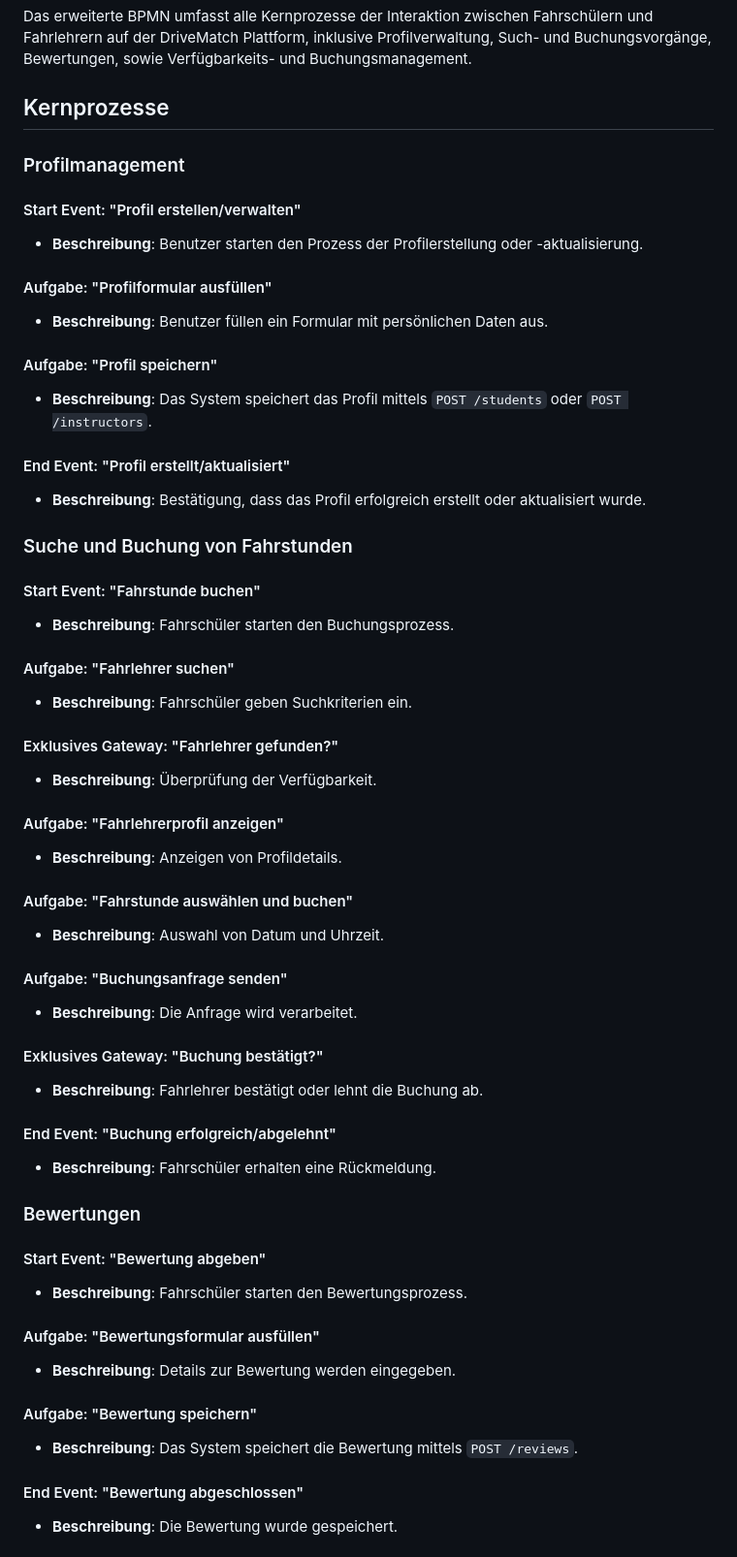
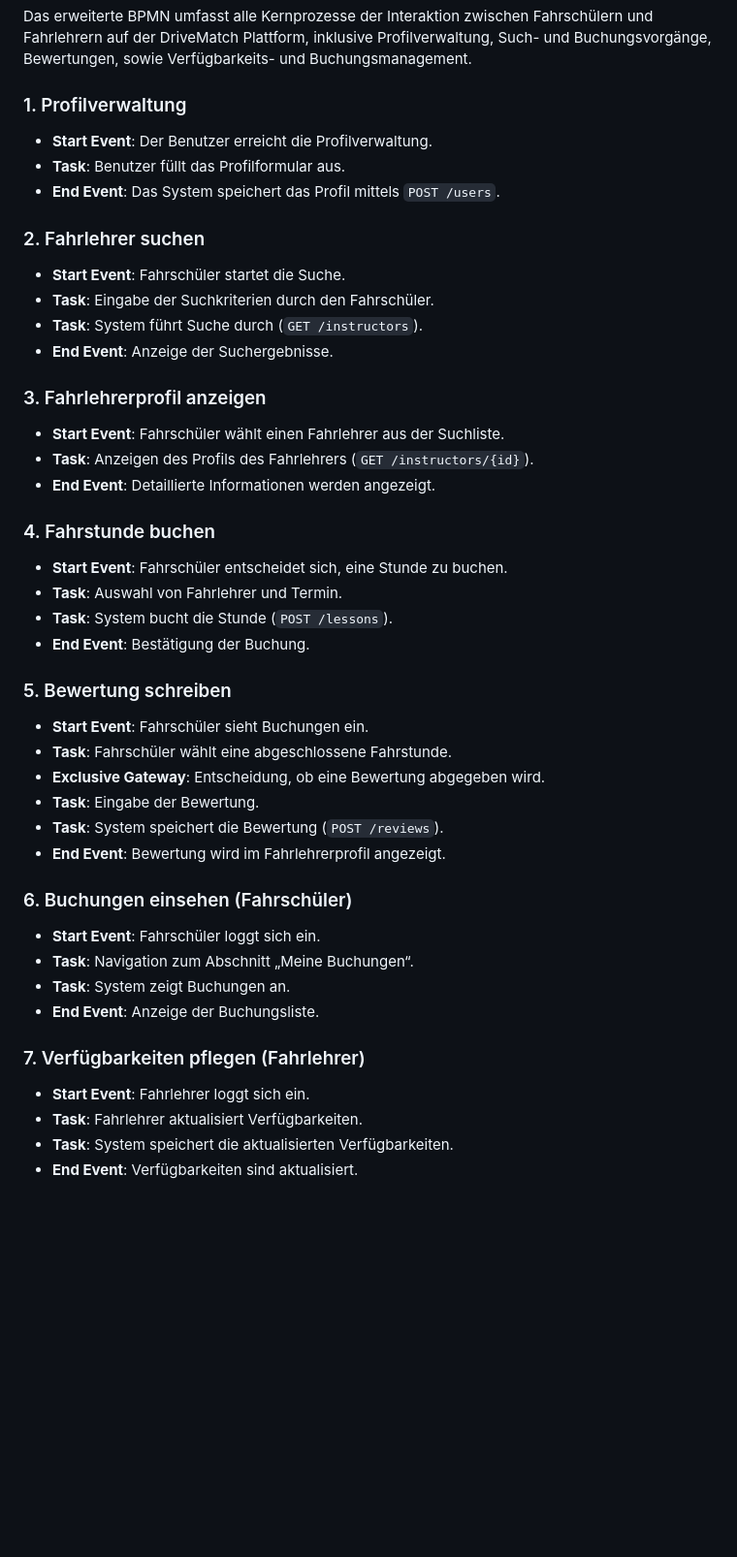
Before and after one commit to ljodzavsr/Software-Engineering-Semesterprojekt-DriveMatch, a Markdown page: doc/Anforderungen.md, the part around one of its changes. Shown at 97% size. GitHub-like rendering; blank space fills up the shorter version.

```diff
--- a/doc/Anforderungen.md
+++ b/doc/Anforderungen.md
@@ -139,56 +139,45 @@ Das ER-Modell von DriveMatch beschreibt die Kernentitäten `Student`, `Instructo
 ## Prozessbeschreibung
 Das erweiterte BPMN umfasst alle Kernprozesse der Interaktion zwischen Fahrschülern und Fahrlehrern auf der DriveMatch Plattform, inklusive Profilverwaltung, Such- und Buchungsvorgänge, Bewertungen, sowie Verfügbarkeits- und Buchungsmanagement.
 
-## Kernprozesse
+### 1. Profilverwaltung
+- **Start Event**: Der Benutzer erreicht die Profilverwaltung.
+- **Task**: Benutzer füllt das Profilformular aus.
+- **End Event**: Das System speichert das Profil mittels `POST /users`.
 
-### Profilmanagement
-#### Start Event: "Profil erstellen/verwalten"
-- **Beschreibung**: Benutzer starten den Prozess der Profilerstellung oder -aktualisierung.
+### 2. Fahrlehrer suchen
+- **Start Event**: Fahrschüler startet die Suche.
+- **Task**: Eingabe der Suchkriterien durch den Fahrschüler.
+- **Task**: System führt Suche durch (`GET /instructors`).
+- **End Event**: Anzeige der Suchergebnisse.
 
-#### Aufgabe: "Profilformular ausfüllen"
-- **Beschreibung**: Benutzer füllen ein Formular mit persönlichen Daten aus.
+### 3. Fahrlehrerprofil anzeigen
+- **Start Event**: Fahrschüler wählt einen Fahrlehrer aus der Suchliste.
+- **Task**: Anzeigen des Profils des Fahrlehrers (`GET /instructors/{id}`).
+- **End Event**: Detaillierte Informationen werden angezeigt.
 
-#### Aufgabe: "Profil speichern"
-- **Beschreibung**: Das System speichert das Profil mittels `POST /students` oder `POST /instructors`.
+### 4. Fahrstunde buchen
+- **Start Event**: Fahrschüler entscheidet sich, eine Stunde zu buchen.
+- **Task**: Auswahl von Fahrlehrer und Termin.
+- **Task**: System bucht die Stunde (`POST /lessons`).
+- **End Event**: Bestätigung der Buchung.
 
-#### End Event: "Profil erstellt/aktualisiert"
-- **Beschreibung**: Bestätigung, dass das Profil erfolgreich erstellt oder aktualisiert wurde.
+### 5. Bewertung schreiben
+- **Start Event**: Fahrschüler sieht Buchungen ein.
+- **Task**: Fahrschüler wählt eine abgeschlossene Fahrstunde.
+- **Exclusive Gateway**: Entscheidung, ob eine Bewertung abgegeben wird.
+- **Task**: Eingabe der Bewertung.
+- **Task**: System speichert die Bewertung (`POST /reviews`).
+- **End Event**: Bewertung wird im Fahrlehrerprofil angezeigt.
 
-### Suche und Buchung von Fahrstunden
-#### Start Event: "Fahrstunde buchen"
-- **Beschreibung**: Fahrschüler starten den Buchungsprozess.
+### 6. Buchungen einsehen (Fahrschüler)
+- **Start Event**: Fahrschüler loggt sich ein.
+- **Task**: Navigation zum Abschnitt „Meine Buchungen“.
+- **Task**: System zeigt Buchungen an.
+- **End Event**: Anzeige der Buchungsliste.
 
-#### Aufgabe: "Fahrlehrer suchen"
-- **Beschreibung**: Fahrschüler geben Suchkriterien ein.
+### 7. Verfügbarkeiten pflegen (Fahrlehrer)
+- **Start Event**: Fahrlehrer loggt sich ein.
+- **Task**: Fahrlehrer aktualisiert Verfügbarkeiten.
+- **Task**: System speichert die aktualisierten Verfügbarkeiten.
+- **End Event**: Verfügbarkeiten sind aktualisiert.
 
-#### Exklusives Gateway: "Fahrlehrer gefunden?"
-- **Beschreibung**: Überprüfung der Verfügbarkeit.
-
-#### Aufgabe: "Fahrlehrerprofil anzeigen"
-- **Beschreibung**: Anzeigen von Profildetails.
-
-#### Aufgabe: "Fahrstunde auswählen und buchen"
-- **Beschreibung**: Auswahl von Datum und Uhrzeit.
-
-#### Aufgabe: "Buchungsanfrage senden"
-- **Beschreibung**: Die Anfrage wird verarbeitet.
-
-#### Exklusives Gateway: "Buchung bestätigt?"
-- **Beschreibung**: Fahrlehrer bestätigt oder lehnt die Buchung ab.
-
-#### End Event: "Buchung erfolgreich/abgelehnt"
-- **Beschreibung**: Fahrschüler erhalten eine Rückmeldung.
-
-### Bewertungen
-#### Start Event: "Bewertung abgeben"
-- **Beschreibung**: Fahrschüler starten den Bewertungsprozess.
-
-#### Aufgabe: "Bewertungsformular ausfüllen"
-- **Beschreibung**: Details zur Bewertung werden eingegeben.
-
-#### Aufgabe: "Bewertung speichern"
-- **Beschreibung**: Das System speichert die Bewertung mittels `POST /reviews`.
-
-#### End Event: "Bewertung abgeschlossen"
-- **Beschreibung**: Die Bewertung wurde gespeichert.
-
```
Also changed, not shown: other parts of doc/Anforderungen.md (+58 -68 lines).
